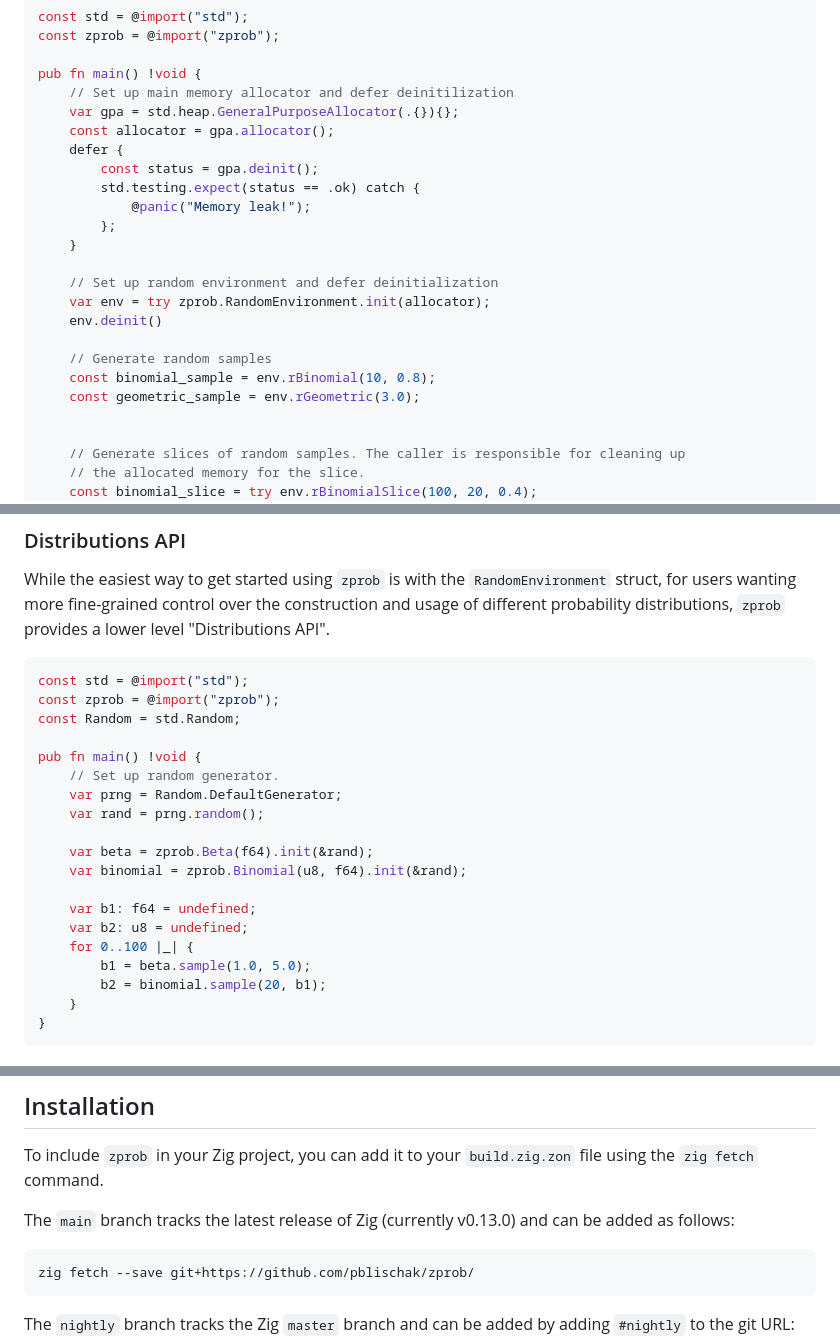
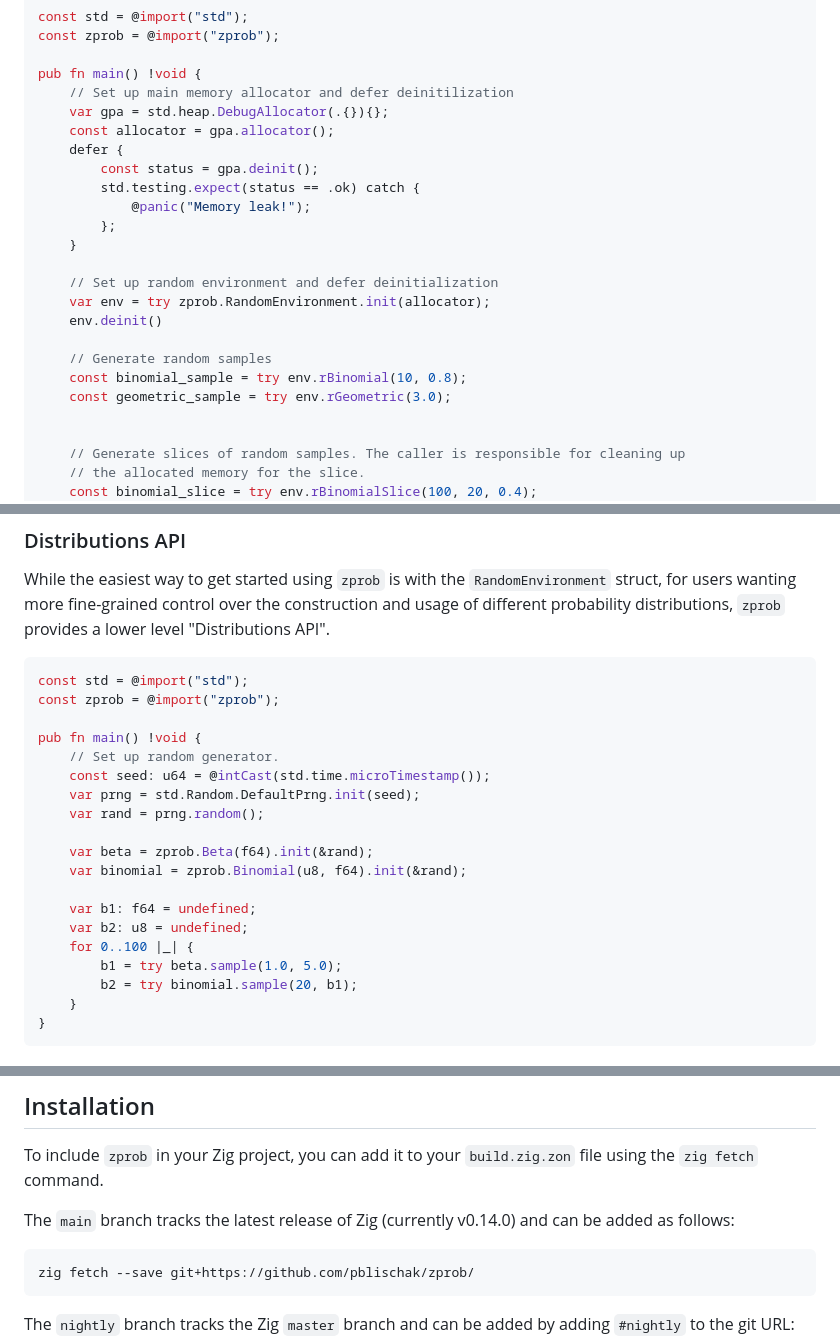
Before and after one commit to pblischak/zprob, a Markdown page: README.md, 3 parts joined by grey strips. GitHub-like rendering.

Commit message:
docs: update readme w/ v0.14.0 changes

````diff
--- a/README.md
+++ b/README.md
@@ -27,7 +27,7 @@ const zprob = @import("zprob");
 
 pub fn main() !void {
     // Set up main memory allocator and defer deinitilization
-    var gpa = std.heap.GeneralPurposeAllocator(.{}){};
+    var gpa = std.heap.DebugAllocator(.{}){};
     const allocator = gpa.allocator();
     defer {
         const status = gpa.deinit();
@@ -41,8 +41,8 @@ pub fn main() !void {
     env.deinit()
 
     // Generate random samples
-    const binomial_sample = env.rBinomial(10, 0.8);
-    const geometric_sample = env.rGeometric(3.0);
+    const binomial_sample = try env.rBinomial(10, 0.8);
+    const geometric_sample = try env.rGeometric(3.0);
 
 
     // Generate slices of random samples. The caller is responsible for cleaning up
@@ -68,11 +68,11 @@ distributions, `zprob` provides a lower level "Distributions API".
 ```zig
 const std = @import("std");
 const zprob = @import("zprob");
-const Random = std.Random;
 
 pub fn main() !void {
     // Set up random generator.
-    var prng = Random.DefaultGenerator;
+    const seed: u64 = @intCast(std.time.microTimestamp());
+    var prng = std.Random.DefaultPrng.init(seed);
     var rand = prng.random();
 
     var beta = zprob.Beta(f64).init(&rand);
@@ -81,8 +81,8 @@ pub fn main() !void {
     var b1: f64 = undefined;
     var b2: u8 = undefined;
     for 0..100 |_| {
-        b1 = beta.sample(1.0, 5.0);
-        b2 = binomial.sample(20, b1);
+        b1 = try beta.sample(1.0, 5.0);
+        b2 = try binomial.sample(20, b1);
     }
 }
 ```
@@ -131,7 +131,7 @@ usage of `zprob` for different applications:
 To include `zprob` in your Zig project, you can add it to your `build.zig.zon` file
 using the `zig fetch` command.
 
-The `main` branch tracks the latest release of Zig (currently v0.13.0) and can be added
+The `main` branch tracks the latest release of Zig (currently v0.14.0) and can be added
 as follows:
 
 ```
````
Also changed, not shown: other parts of README.md (+2 -0 lines).
